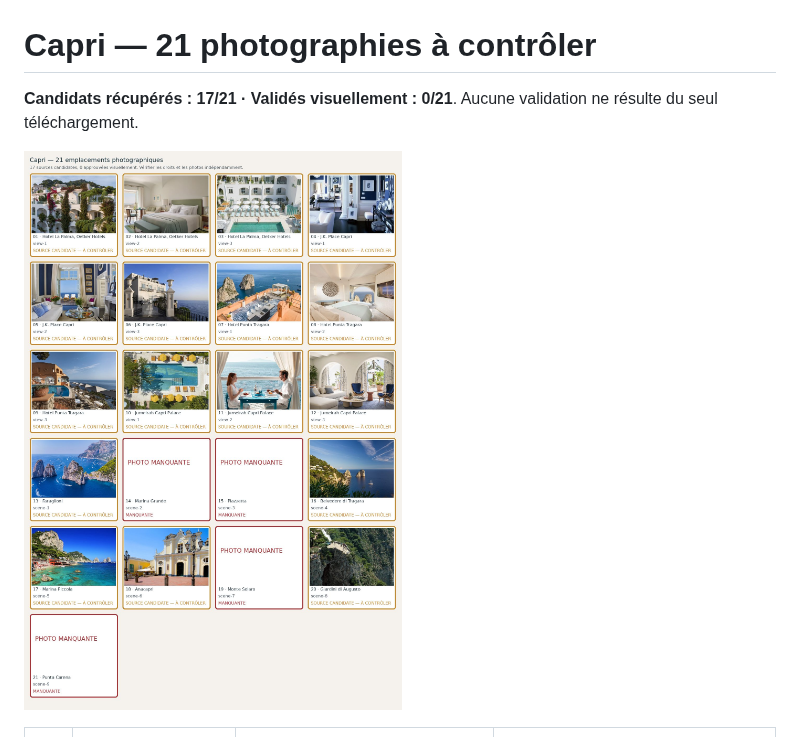
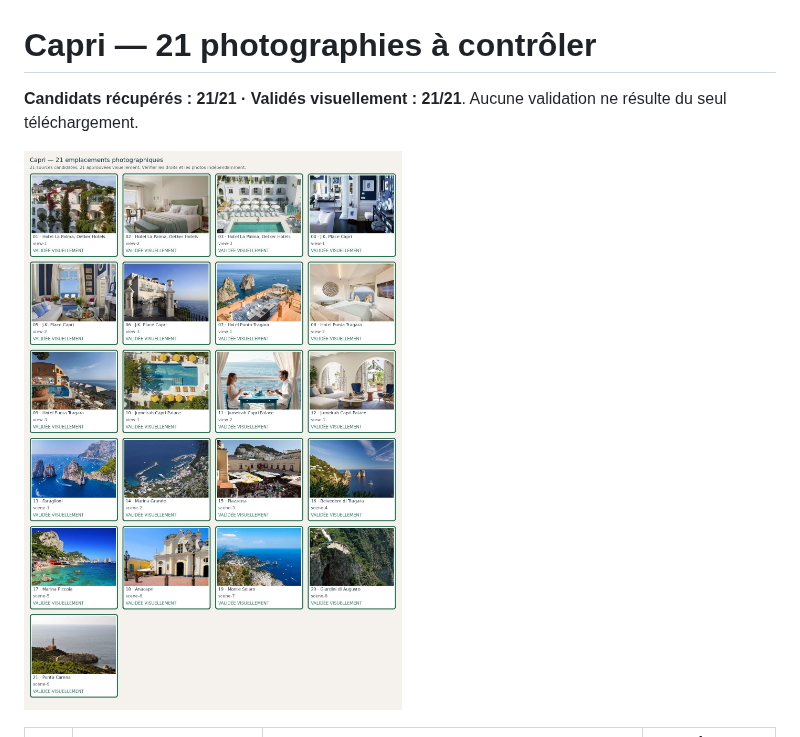
Before and after one commit to cihancacan/bosphoras, a Markdown page: docs/travel-photo-contact-sheets/capri.md, the part around one of its changes. Rendered like a GitHub page; pictures changed too: docs/travel-photo-contact-sheets/capri.jpg.

```diff
--- a/docs/travel-photo-contact-sheets/capri.md
+++ b/docs/travel-photo-contact-sheets/capri.md
@@ -1,6 +1,6 @@
 # Capri — 21 photographies à contrôler
 
-**Candidats récupérés : 17/21 · Validés visuellement : 0/21**. Aucune validation ne résulte du seul téléchargement.
+**Candidats récupérés : 21/21 · Validés visuellement : 21/21**. Aucune validation ne résulte du seul téléchargement.
 
 ![Planche de contrôle Capri](capri.jpg)
 
```
Also changed, not shown: other parts of docs/travel-photo-contact-sheets/capri.md (+21 -21 lines), docs/travel-photo-contact-sheets/README.md (+1 -1 lines).
